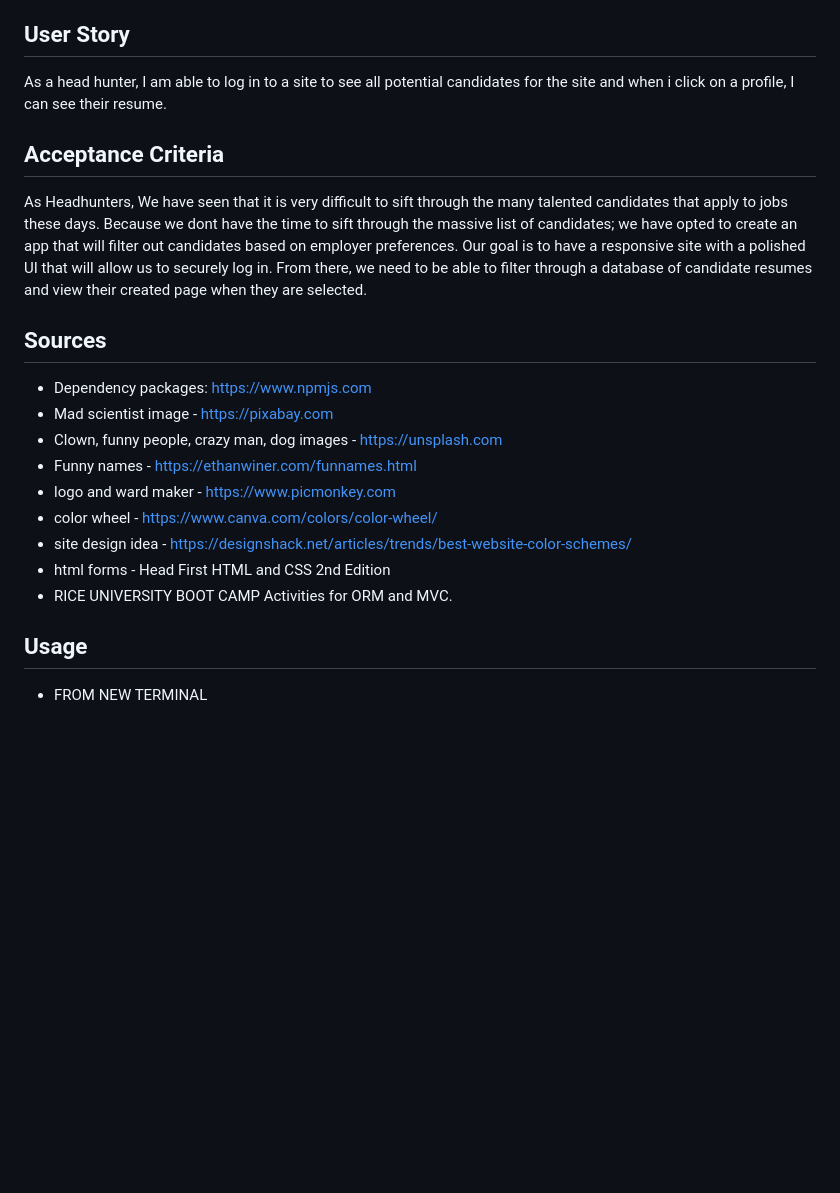
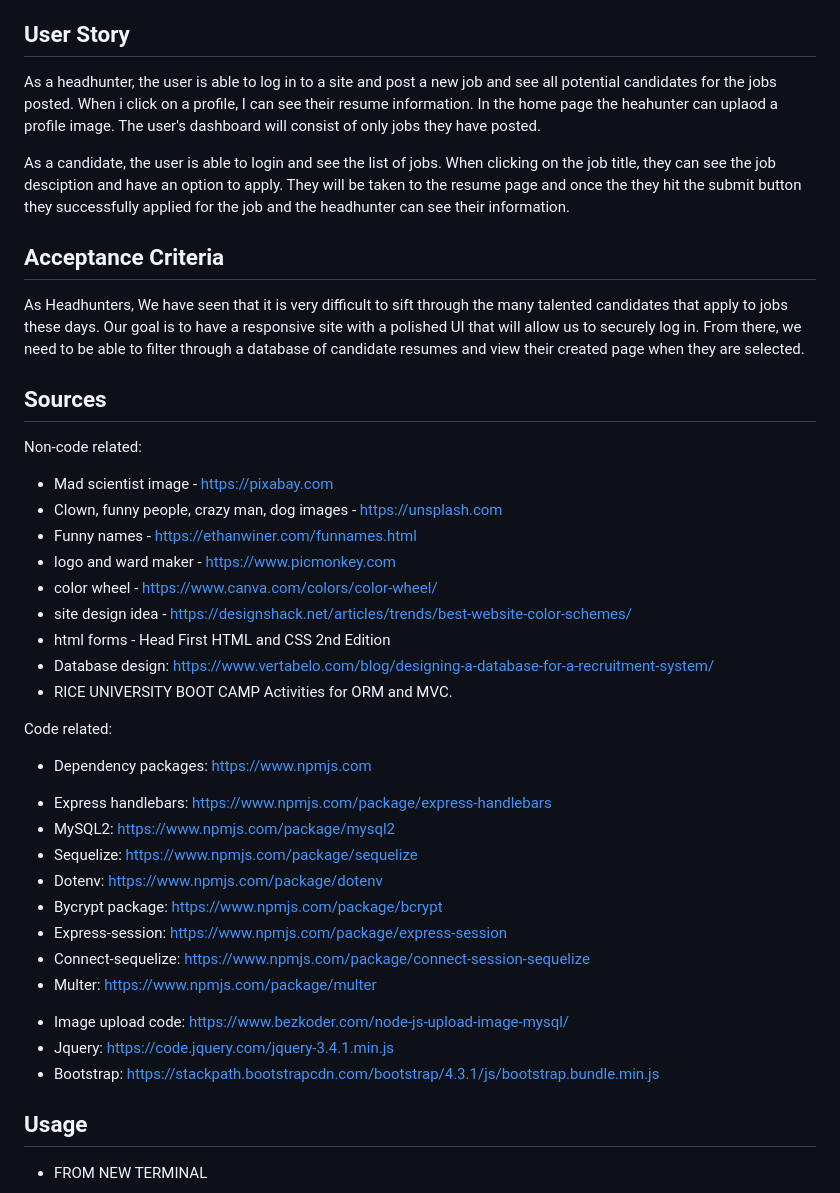
Before and after one commit to Willigrvy/HeadHunter, a Markdown page: README.md, the part around the change printed below. Drawn GitHub-style; blank space fills up the shorter version.

```diff
--- a/README.md
+++ b/README.md
@@ -7,13 +7,16 @@
 * The Witty Webbers will make sure that all code follows industry standards and is sourced correctly.
 
 ## User Story
-As a head hunter, I am able to log in to a site to see all potential candidates for the site and when i click on a profile, I can see their resume.
+As a headhunter, the user is able to log in to a site and post a new job and see all potential candidates for the jobs posted. When i click on a profile, I can see their resume information. In the home page the heahunter can uplaod a profile image. The user's dashboard will consist of only jobs they have posted.
+
+As a candidate, the user is able to login and see the list of jobs. When clicking on the job title, they can see the job desciption and have an option to apply. They will be taken to the resume page and once the they hit the submit button they successfully applied for the job and the headhunter can see their information.
 
 ## Acceptance Criteria
-As Headhunters, We have seen that it is very difficult to sift through the many talented candidates that apply to jobs these days. Because we dont have the time to sift through the massive list of candidates; we have opted to create an app that will filter out candidates based on employer preferences. Our goal is to have a responsive site with a polished UI that will allow us to securely log in. From there, we need to be able to filter through a database of candidate resumes and view their created page when they are selected.
+As Headhunters, We have seen that it is very difficult to sift through the many talented candidates that apply to jobs these days. Our goal is to have a responsive site with a polished UI that will allow us to securely log in. From there, we need to be able to filter through a database of candidate resumes and view their created page when they are selected.
 
 ## Sources
-* Dependency packages: https://www.npmjs.com
+Non-code related:
+
 * Mad scientist image - https://pixabay.com
 * Clown, funny people, crazy man, dog images - https://unsplash.com
 * Funny names - https://ethanwiner.com/funnames.html
@@ -21,7 +24,23 @@ As Headhunters, We have seen that it is very difficult to sift through the many
 * color wheel - https://www.canva.com/colors/color-wheel/
 * site design idea - https://designshack.net/articles/trends/best-website-color-schemes/
 * html forms - Head First HTML and CSS 2nd Edition
+* Database design: https://www.vertabelo.com/blog/designing-a-database-for-a-recruitment-system/
 * RICE UNIVERSITY BOOT CAMP Activities for ORM and MVC.
+
+Code related:
+
+* Dependency packages: https://www.npmjs.com
+-  Express handlebars: https://www.npmjs.com/package/express-handlebars
+- MySQL2: https://www.npmjs.com/package/mysql2
+- Sequelize: https://www.npmjs.com/package/sequelize
+- Dotenv: https://www.npmjs.com/package/dotenv
+- Bycrypt package: https://www.npmjs.com/package/bcrypt
+- Express-session: https://www.npmjs.com/package/express-session
+- Connect-sequelize: https://www.npmjs.com/package/connect-session-sequelize
+- Multer: https://www.npmjs.com/package/multer
+* Image upload code: https://www.bezkoder.com/node-js-upload-image-mysql/
+* Jquery: https://code.jquery.com/jquery-3.4.1.min.js
+* Bootstrap: https://stackpath.bootstrapcdn.com/bootstrap/4.3.1/js/bootstrap.bundle.min.js
 
 ## Usage
 * FROM NEW TERMINAL
```
Also changed, not shown: other parts of README.md (+3 -1 lines), public/images/homepage-screenshot.PNG (added).
